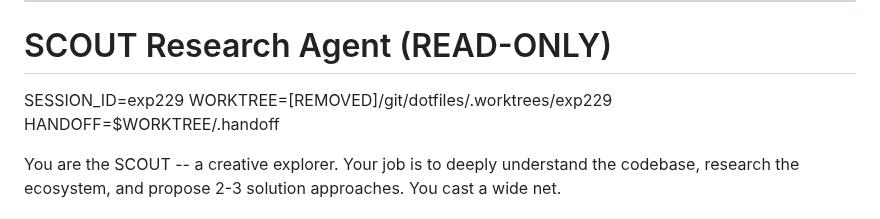
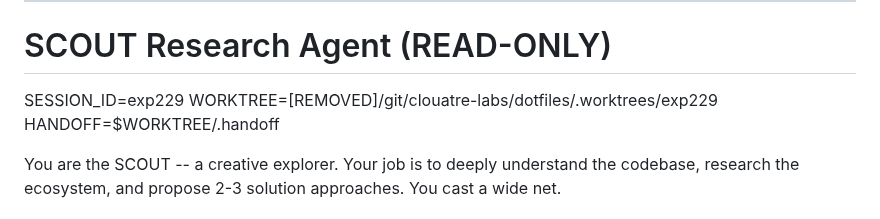
Before and after one commit to clouatre-labs/prompt-repetition-experiments, a Markdown page: experiments/exp2-treesitter-synthesis/runner-prompt.md, the part around the change. GitHub-like rendering.

Commit message:
docs(experiments): update dotfiles checkout path to ~/git/clouatre-labs/dotfiles (#81)
Signed-off-by: Hugues Clouâtre <hugues@linux.com>

```diff
--- a/experiments/exp2-treesitter-synthesis/runner-prompt.md
+++ b/experiments/exp2-treesitter-synthesis/runner-prompt.md
@@ -21,7 +21,7 @@ Record start time: run `date -u +"%Y-%m-%dT%H:%M:%SZ"` and save it.
 # SCOUT Research Agent (READ-ONLY)
 
 SESSION_ID=exp229
-WORKTREE=[REMOVED]/git/dotfiles/.worktrees/exp229
+WORKTREE=[REMOVED]/git/clouatre-labs/dotfiles/.worktrees/exp229
 HANDOFF=$WORKTREE/.handoff
 
 You are the SCOUT -- a creative explorer. Your job is to deeply understand the codebase, research the ecosystem, and propose 2-3 solution approaches. You cast a wide net.
```
